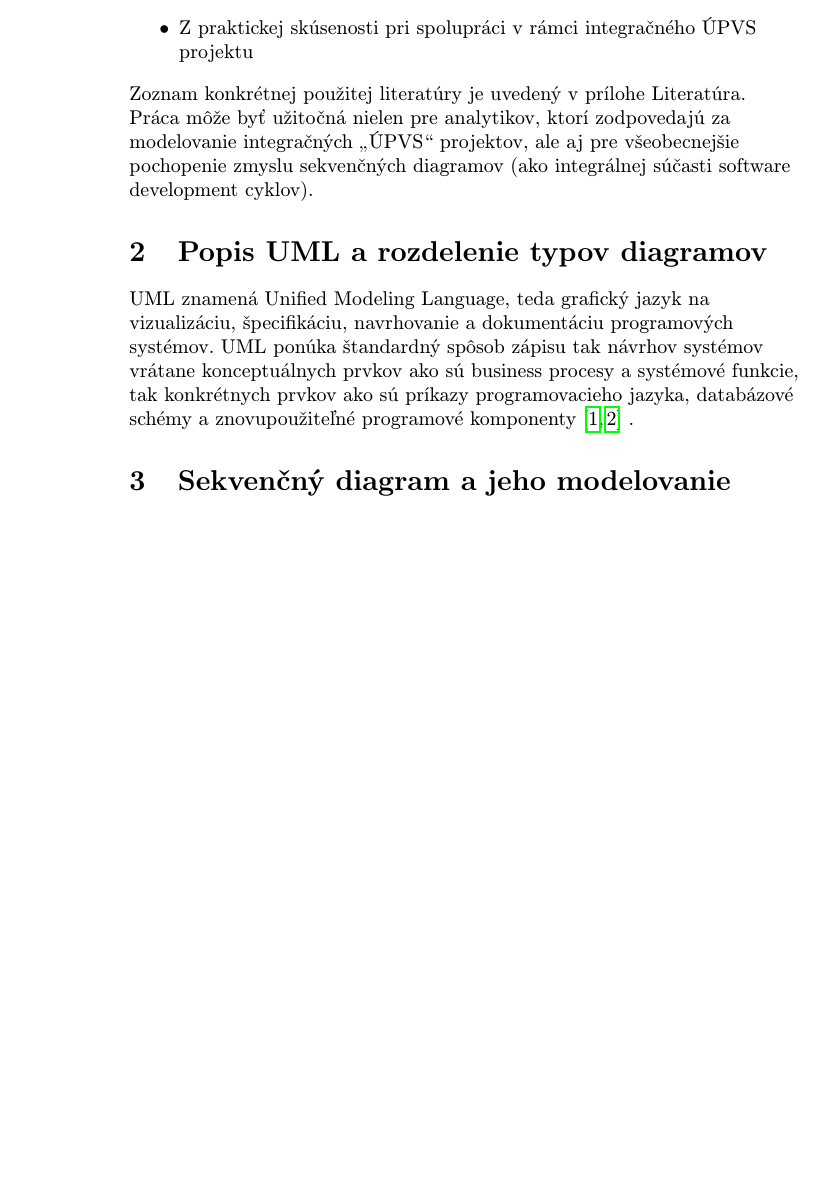
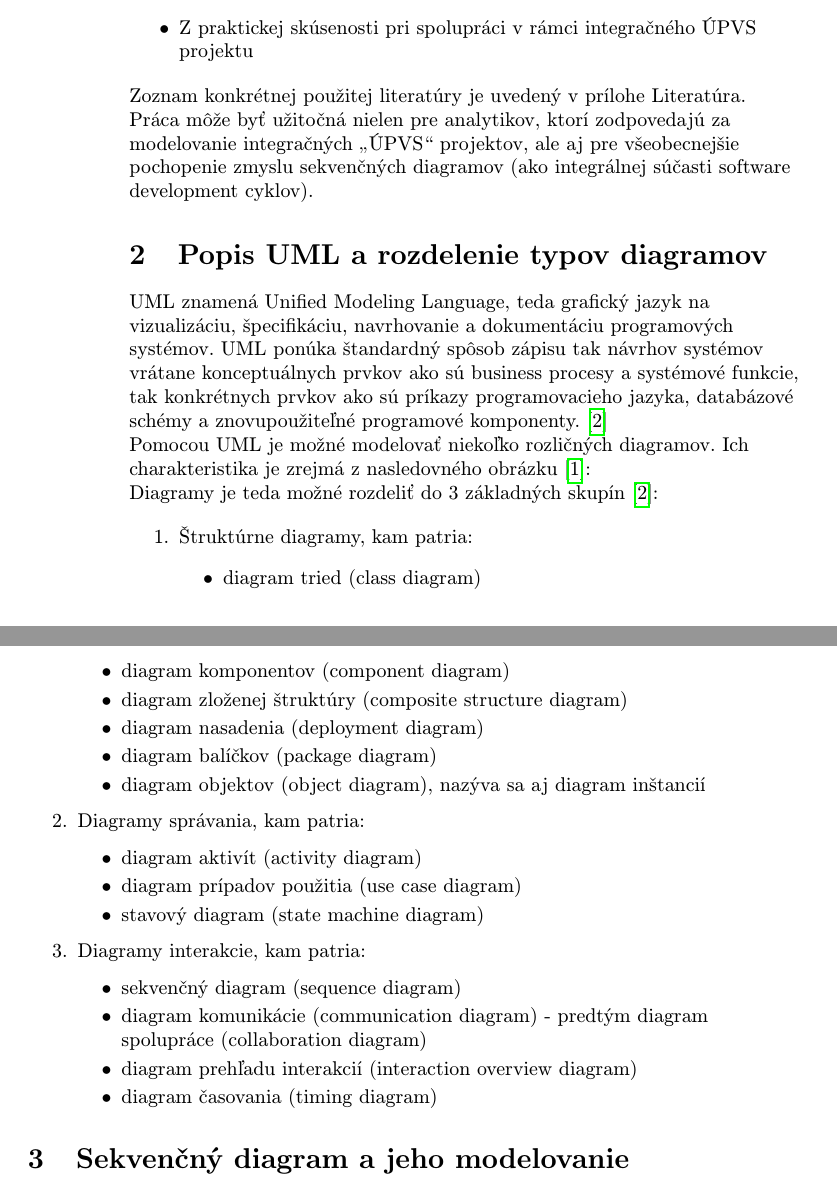
Before and after one commit to Kiwicko/MIP_clanok, a LaTeX paper (Uhlar_Clanok.tex): part of page 2 of 3 before the commit and two parts of pages 2 and 3 of 3 after it, the two joined at a grey line, cut so that both start at the same text, the shorter picture padded with empty space. Compiled offline with pdfLaTeX.

Commit message:
Aktualizacia suborov

```diff
--- a/Uhlar_Clanok.tex
+++ b/Uhlar_Clanok.tex
@@ -14,16 +14,15 @@
 %\usepackage{times}
 
 
-\title{{\bf Modelovanie spracovania elektronického podania ÚPVS sekvenčnými UML diagramami}
+\title{{\bf Modelovanie spracovania elektronického podania ÚPVS sekvenčnými UML diagramami}\thanks{Semestrálny projekt v predmete Metódy inžinierskej práce, ak. rok 2021/22, vedenie: Vladimír Mlynarovič}} % meno a priezvisko vyučujúceho na cvičeniach
 
 \author{Viktor Uhlár\\[2pt]
-\thanks{Semestrálny projekt v predmete Metódy inžinierskej práce, ak. rok 2021/22, vedenie: Vladimír Mlynarovič}} % meno a priezvisko vyučujúceho na cvičeniach
 	{\small Slovenská technická univerzita v Bratislave}\\
 	{\small Fakulta informatiky a informačných technológií}\\
 	{\small \texttt{xuhlar@stuba.sk}}
 	}
 
-\date{\small 6. november 2021} % upravte
+\date{\small 6. november 2021}
 
 
 
@@ -73,8 +73,38 @@ Práca môže byť užitočná nielen pre analytikov, ktorí zodpovedajú za mod
 
 \section{Popis UML a rozdelenie typov diagramov} \label{Popis}
 
-UML znamená Unified Modeling Language, teda grafický jazyk na vizualizáciu, špecifikáciu, navrhovanie a dokumentáciu programových systémov. UML ponúka štandardný spôsob zápisu tak návrhov systémov vrátane konceptuálnych prvkov ako sú business procesy a systémové funkcie, tak konkrétnych prvkov ako sú príkazy programovacieho jazyka, databázové schémy a znovupoužiteľné programové komponenty\cite{WIKI, SEQ} .
+UML znamená Unified Modeling Language, teda grafický jazyk na vizualizáciu, špecifikáciu, navrhovanie a dokumentáciu programových systémov. UML ponúka štandardný spôsob zápisu tak návrhov systémov vrátane konceptuálnych prvkov ako sú business procesy a systémové funkcie, tak konkrétnych prvkov ako sú príkazy programovacieho jazyka, databázové schémy a znovupoužiteľné programové komponenty.\cite{WIKI}\\
 
+Pomocou UML je možné modelovať niekoľko rozličných diagramov. Ich charakteristika je zrejmá z nasledovného obrázku\cite{UMLUni}:
+
+
+
+ Diagramy je teda možné rozdeliť do 3 základných skupín\cite{WIKI}:
+
+\begin{enumerate}
+\item Štruktúrne diagramy, kam patria:
+	\begin{itemize}
+	\item diagram tried (class diagram)
+	\item diagram komponentov (component diagram)
+	\item diagram zloženej štruktúry (composite structure diagram)
+	\item diagram nasadenia (deployment diagram)
+	\item diagram balíčkov (package diagram)
+	\item diagram objektov (object diagram), nazýva sa aj diagram inštancií
+	\end{itemize}
+\item Diagramy správania, kam patria:
+	\begin{itemize}
+	\item diagram aktivít (activity diagram)
+	\item diagram prípadov použitia (use case diagram)
+	\item stavový diagram (state machine diagram)
+	\end{itemize}
+\item Diagramy interakcie, kam patria:
+	\begin{itemize}
+	\item sekvenčný diagram (sequence diagram)
+	\item diagram komunikácie (communication diagram) - predtým diagram spolupráce (collaboration diagram)
+	\item diagram prehľadu interakcií (interaction overview diagram)
+	\item diagram časovania (timing diagram)
+	\end{itemize}
+\end{enumerate}
 
 
 
```
Also changed, not shown: Uhlar_Literatura.bib (+3 -5 lines), Images/Obr1.jpg (added), Uhlar_Clanok.pdf, Uhlar_Clanok.tex (19 more changed lines), 1 other file.
